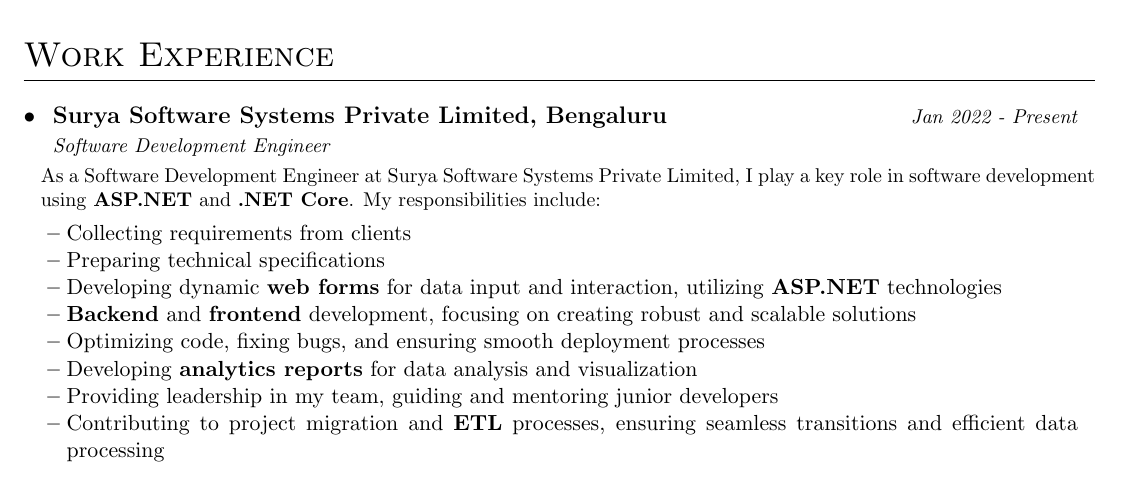
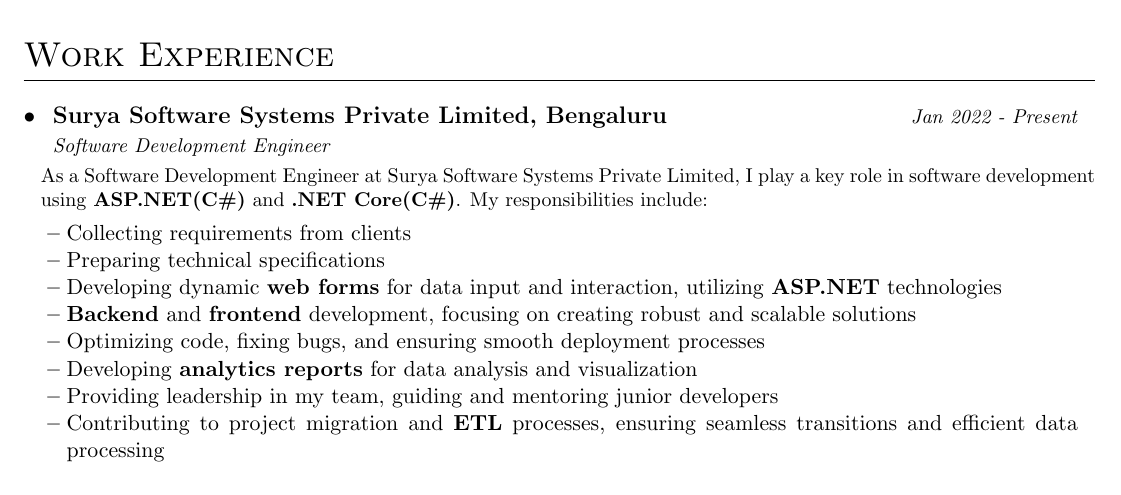
Before and after one commit to vnyseny/cv, a LaTeX CV (cv.tex): part of page 1 of 2, cut so that both start at the same text. Compiled offline with pdfLaTeX.

Commit message:
Update cv.tex

```diff
--- a/cv.tex
+++ b/cv.tex
@@ -122,7 +122,7 @@
 \resumeExperience {Surya Software Systems Private Limited, Bengaluru}
  {Software Development Engineer} {Jan 2022 - Present}
 {
-As a Software Development Engineer at Surya Software Systems Private Limited, I play a key role in software development using \textbf{ASP.NET} and \textbf{.NET Core}. My responsibilities include:
+As a Software Development Engineer at Surya Software Systems Private Limited, I play a key role in software development using \textbf{ASP.NET(C\#)} and \textbf{.NET Core(C\#)}. My responsibilities include:
 }\emptyLine
 \resumeItemListStart
     \item Collecting requirements from clients
```
